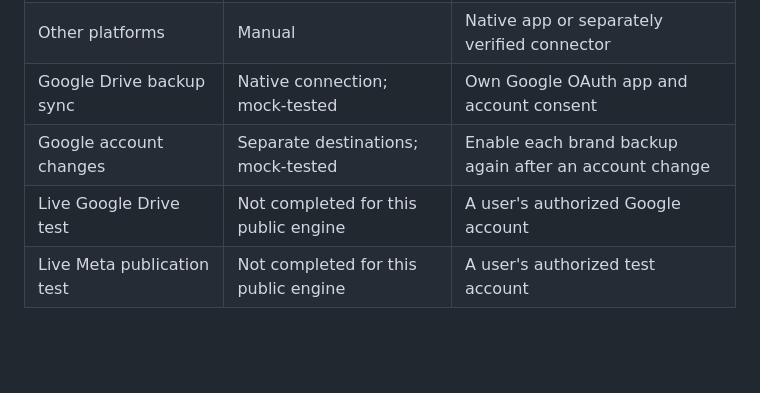
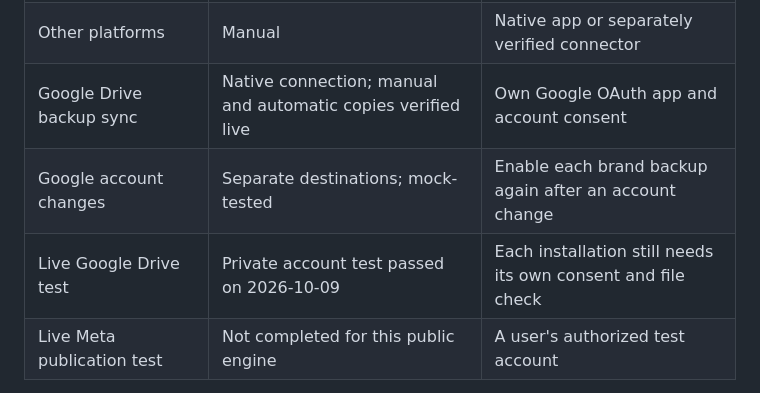
Before and after one commit to vahe-s/virax-media-engine, a Markdown page: docs/platforms.md, the part around the change. GitHub-like rendering; blank space fills up the shorter version.

```diff
--- a/docs/platforms.md
+++ b/docs/platforms.md
@@ -16,9 +16,9 @@
 | Music | Manual | Track rights and native format support |
 | Reels and other video | Agent-assisted/manual | Video tool and native publication path |
 | Other platforms | Manual | Native app or separately verified connector |
-| Google Drive backup sync | Native connection; mock-tested | Own Google OAuth app and account consent |
+| Google Drive backup sync | Native connection; manual and automatic copies verified live | Own Google OAuth app and account consent |
 | Google account changes | Separate destinations; mock-tested | Enable each brand backup again after an account change |
-| Live Google Drive test | Not completed for this public engine | A user's authorized Google account |
+| Live Google Drive test | Private account test passed on 2026-10-09 | Each installation still needs its own consent and file check |
 | Live Meta publication test | Not completed for this public engine | A user's authorized test account |
 
 The API adapter supports Instagram Login and Facebook Login tokens.
```
Also changed, not shown: docs/google-drive.md (+6 -1 lines), docs/verification.md (+24 -2 lines).
